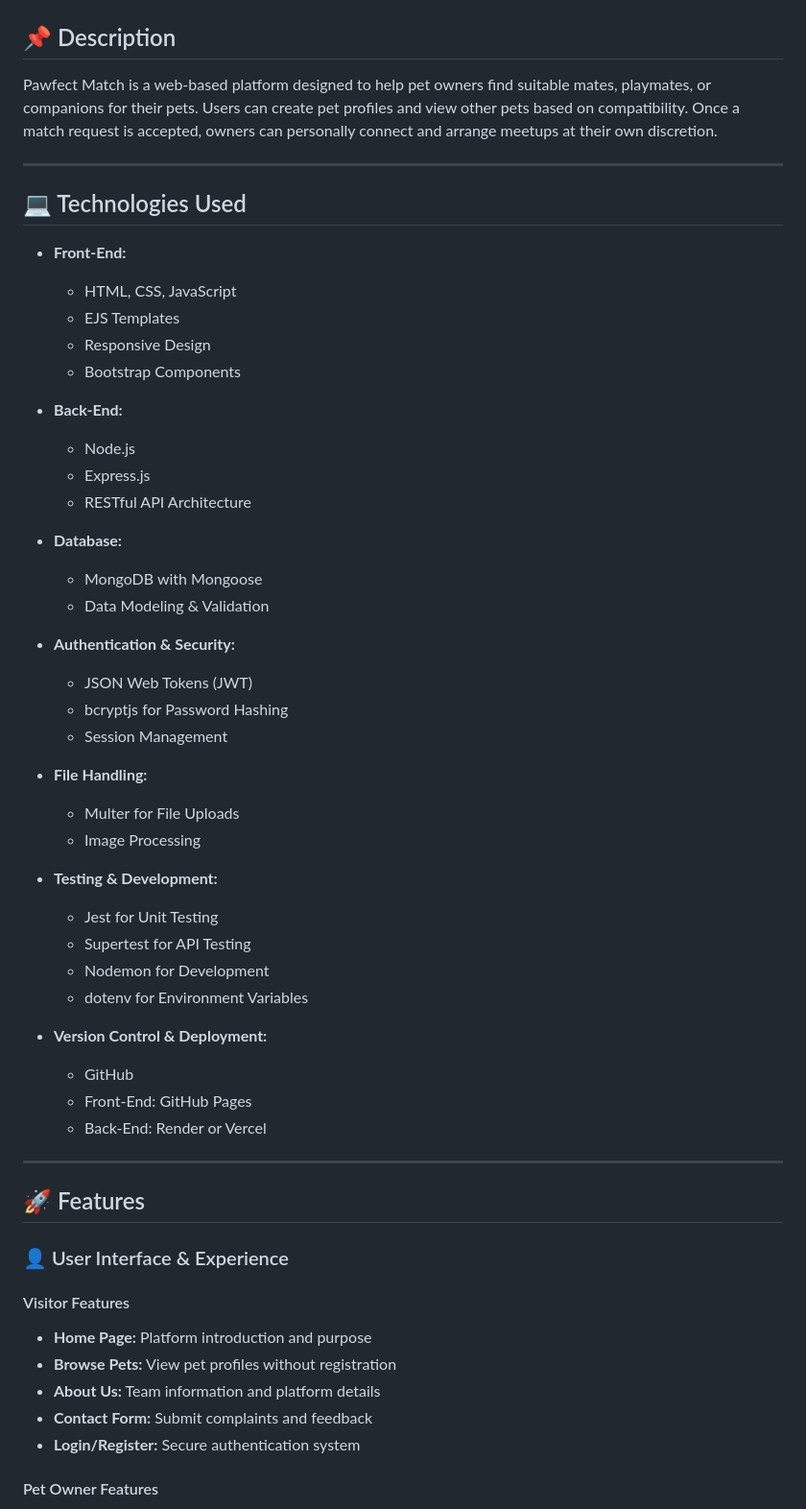
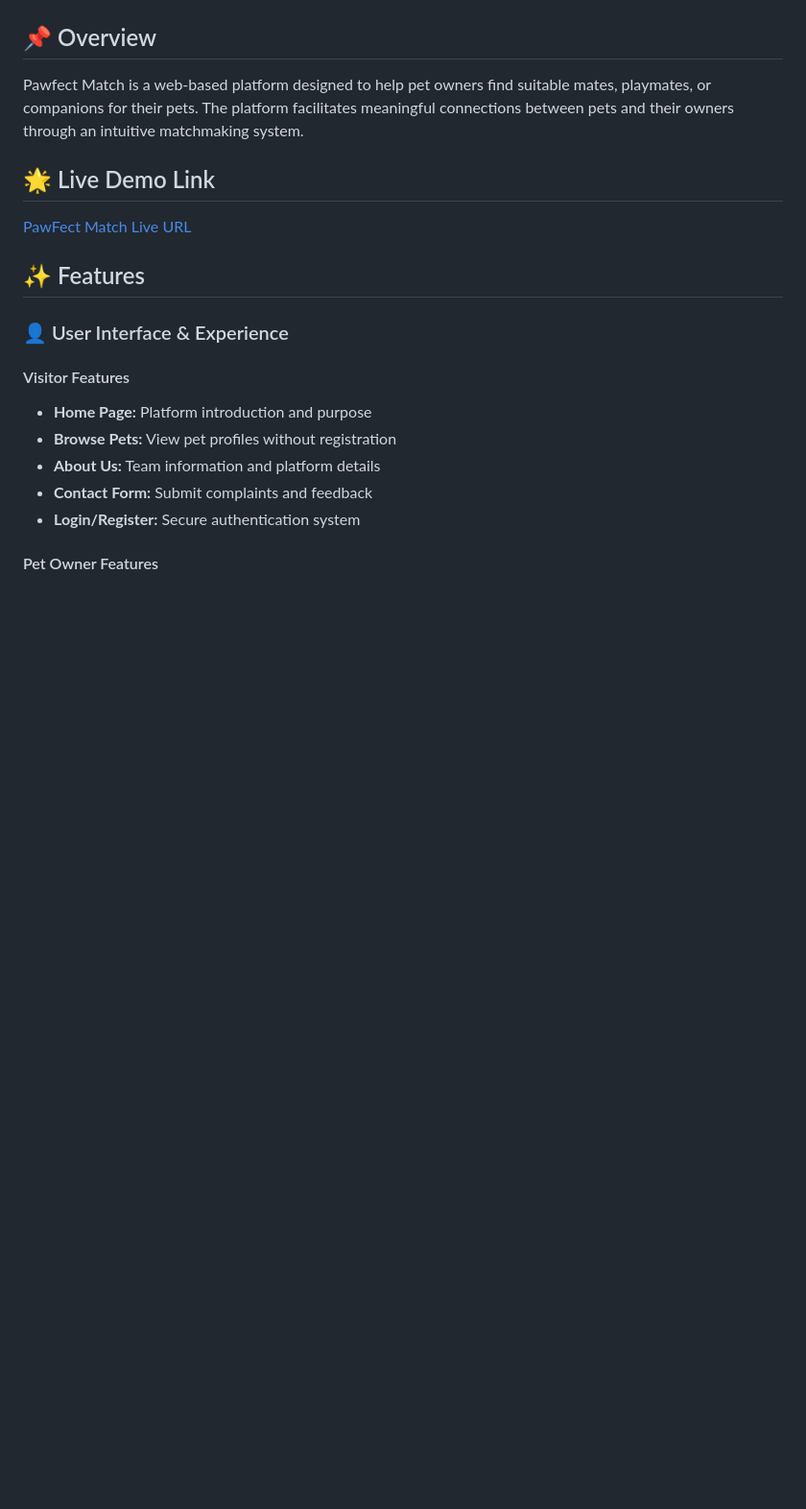
Before and after one commit to cmta-05/PawfectMatch-FullStackWebApp, a Markdown page: README.md, the part around the change printed below. Shown: that part at 96% size. Drawn GitHub-style; blank space fills up the shorter version.

```diff
--- a/README.md
+++ b/README.md
@@ -2,52 +2,16 @@
 
 ![Pawfect Match Logo](/docs/pawfect-logo.png)
 
-## 📌 Description
+## 📌 Overview
 
-Pawfect Match is a web-based platform designed to help pet owners find suitable mates, playmates, or companions for their pets. Users can create pet profiles and view other pets based on compatibility. Once a match request is accepted, owners can personally connect and arrange meetups at their own discretion.
+Pawfect Match is a web-based platform designed to help pet owners find suitable mates, playmates, or companions for their pets. The platform facilitates meaningful connections between pets and their owners through an intuitive matchmaking system.
 
----
+## 🌟 Live Demo Link
 
-## 💻 Technologies Used
+[PawFect Match Live URL](https://pawfectmatch-y2ol.onrender.com/)
 
-- **Front-End:**
-  - HTML, CSS, JavaScript
-  - EJS Templates
-  - Responsive Design
-  - Bootstrap Components
 
-- **Back-End:**
-  - Node.js
-  - Express.js
-  - RESTful API Architecture
-
-- **Database:**
-  - MongoDB with Mongoose
-  - Data Modeling & Validation
-
-- **Authentication & Security:**
-  - JSON Web Tokens (JWT)
-  - bcryptjs for Password Hashing
-  - Session Management
-
-- **File Handling:**
-  - Multer for File Uploads
-  - Image Processing
-
-- **Testing & Development:**
-  - Jest for Unit Testing
-  - Supertest for API Testing
-  - Nodemon for Development
-  - dotenv for Environment Variables
-
-- **Version Control & Deployment:**
-  - GitHub
-  - Front-End: GitHub Pages
-  - Back-End: Render or Vercel
-
----
-
-## 🚀 Features
+## ✨ Features
 
 ### 👤 User Interface & Experience
 
```
Also changed, not shown: other parts of README.md (+87 -11 lines), docs/AboutUs_Screenshot.png (added), docs/LoginRegister_Screenshot.png (added), 2 other files.
